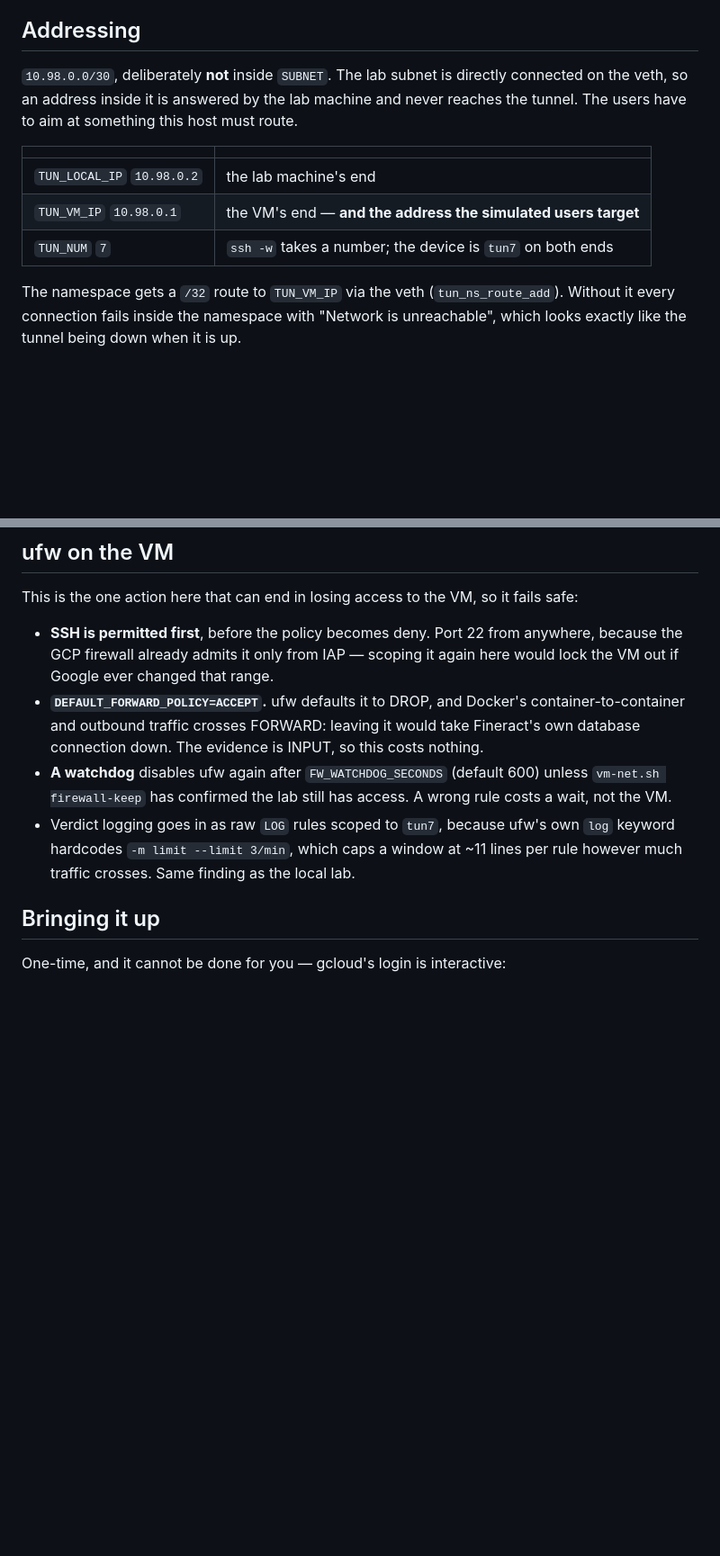
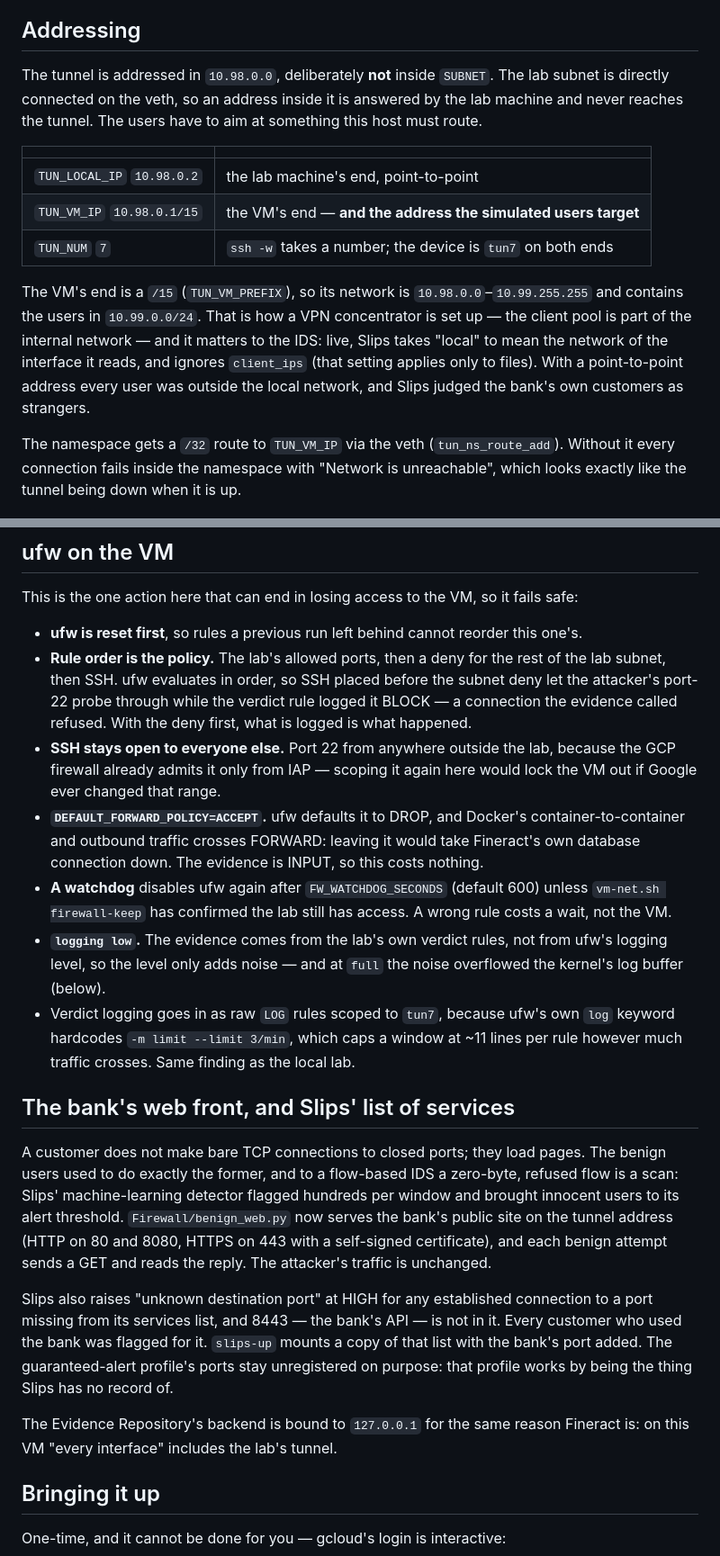
Before and after one commit to RaiderRoss/DFRPOBS, a Markdown page: PDE Sources/Remote/TUNNEL.md, 2 parts joined by grey strips. Shown at 90% size. Drawn GitHub-style; blank space fills up the shorter version.

```diff
--- a/PDE Sources/Remote/TUNNEL.md
+++ b/PDE Sources/Remote/TUNNEL.md
@@ -50,15 +50,22 @@ machine.
 
 ## Addressing
 
-`10.98.0.0/30`, deliberately **not** inside `SUBNET`. The lab subnet is directly connected
-on the veth, so an address inside it is answered by the lab machine and never reaches the
-tunnel. The users have to aim at something this host must route.
+The tunnel is addressed in `10.98.0.0`, deliberately **not** inside `SUBNET`. The
+lab subnet is directly connected on the veth, so an address inside it is answered by the lab
+machine and never reaches the tunnel. The users have to aim at something this host must route.
 
 | | |
 |---|---|
-| `TUN_LOCAL_IP` `10.98.0.2` | the lab machine's end |
-| `TUN_VM_IP` `10.98.0.1` | the VM's end — **and the address the simulated users target** |
+| `TUN_LOCAL_IP` `10.98.0.2` | the lab machine's end, point-to-point |
+| `TUN_VM_IP` `10.98.0.1/15` | the VM's end — **and the address the simulated users target** |
 | `TUN_NUM` `7` | `ssh -w` takes a number; the device is `tun7` on both ends |
+
+The VM's end is a `/15` (`TUN_VM_PREFIX`), so its network is `10.98.0.0`–`10.99.255.255` and
+contains the users in `10.99.0.0/24`. That is how a VPN concentrator is set up — the client
+pool is part of the internal network — and it matters to the IDS: live, Slips takes "local"
+to mean the network of the interface it reads, and ignores `client_ips` (that setting applies
+only to files). With a point-to-point address every user was outside the local network, and
+Slips judged the bank's own customers as strangers.
 
 The namespace gets a `/32` route to `TUN_VM_IP` via the veth (`tun_ns_route_add`). Without
 it every connection fails inside the namespace with "Network is unreachable", which looks
@@ -131,18 +138,44 @@ published port.
 
 This is the one action here that can end in losing access to the VM, so it fails safe:
 
-- **SSH is permitted first**, before the policy becomes deny. Port 22 from anywhere, because
-  the GCP firewall already admits it only from IAP — scoping it again here would lock the VM
-  out if Google ever changed that range.
+- **ufw is reset first**, so rules a previous run left behind cannot reorder this one's.
+- **Rule order is the policy.** The lab's allowed ports, then a deny for the rest of the lab
+  subnet, then SSH. ufw evaluates in order, so SSH placed before the subnet deny let the
+  attacker's port-22 probe through while the verdict rule logged it BLOCK — a connection the
+  evidence called refused. With the deny first, what is logged is what happened.
+- **SSH stays open to everyone else.** Port 22 from anywhere outside the lab, because the GCP
+  firewall already admits it only from IAP — scoping it again here would lock the VM out if
+  Google ever changed that range.
 - **`DEFAULT_FORWARD_POLICY=ACCEPT`.** ufw defaults it to DROP, and Docker's
   container-to-container and outbound traffic crosses FORWARD: leaving it would take
   Fineract's own database connection down. The evidence is INPUT, so this costs nothing.
 - **A watchdog** disables ufw again after `FW_WATCHDOG_SECONDS` (default 600) unless
   `vm-net.sh firewall-keep` has confirmed the lab still has access. A wrong rule costs a
   wait, not the VM.
+- **`logging low`.** The evidence comes from the lab's own verdict rules, not from ufw's
+  logging level, so the level only adds noise — and at `full` the noise overflowed the
+  kernel's log buffer (below).
 - Verdict logging goes in as raw `LOG` rules scoped to `tun7`, because ufw's own `log`
   keyword hardcodes `-m limit --limit 3/min`, which caps a window at ~11 lines per rule
   however much traffic crosses. Same finding as the local lab.
+
+## The bank's web front, and Slips' list of services
+
+A customer does not make bare TCP connections to closed ports; they load pages. The benign
+users used to do exactly the former, and to a flow-based IDS a zero-byte, refused flow is a
+scan: Slips' machine-learning detector flagged hundreds per window and brought innocent
+users to its alert threshold. `Firewall/benign_web.py` now serves the bank's public site on
+the tunnel address (HTTP on 80 and 8080, HTTPS on 443 with a self-signed certificate), and
+each benign attempt sends a GET and reads the reply. The attacker's traffic is unchanged.
+
+Slips also raises "unknown destination port" at HIGH for any established connection to a
+port missing from its services list, and 8443 — the bank's API — is not in it. Every
+customer who used the bank was flagged for it. `slips-up` mounts a copy of that list with the
+bank's port added. The guaranteed-alert profile's ports stay unregistered on purpose: that
+profile works by being the thing Slips has no record of.
+
+The Evidence Repository's backend is bound to `127.0.0.1` for the same reason Fineract is:
+on this VM "every interface" includes the lab's tunnel.
 
 ## Bringing it up
 
```
Also changed, not shown: other parts of PDE Sources/Remote/TUNNEL.md (+47 -23 lines).
